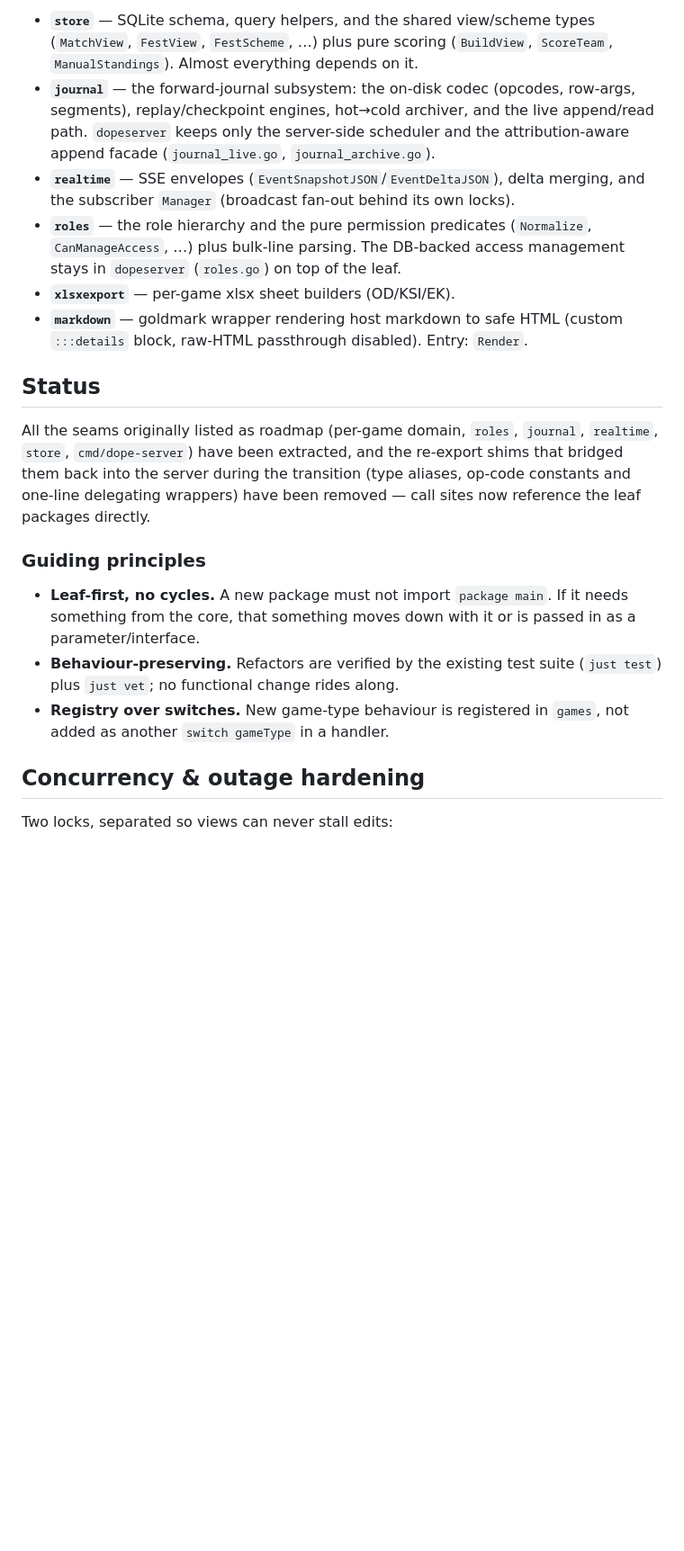
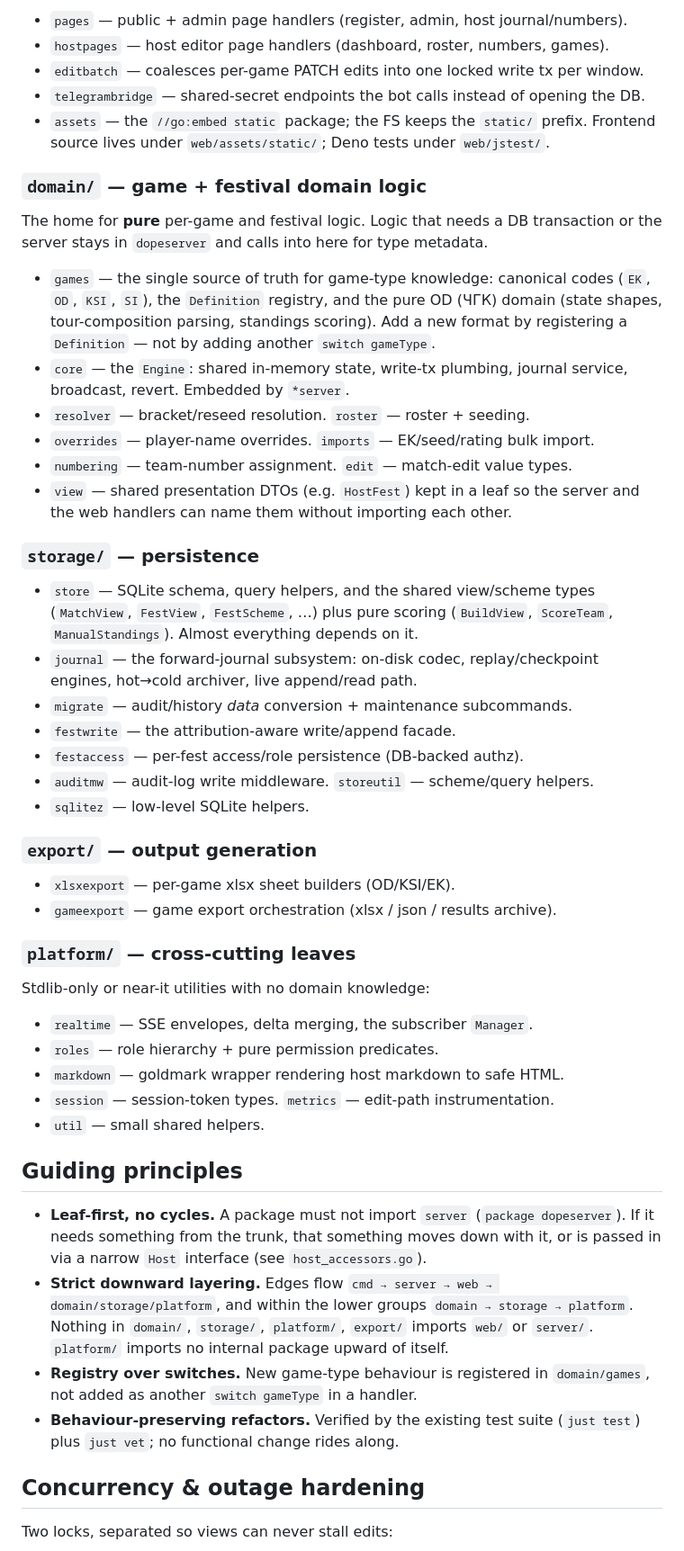
Before and after one commit to alexander-pecheny/dopesuite, a Markdown page: dope/ARCHITECTURE.md, the part around one of its changes. Shown at 90% size. GitHub-like rendering; blank space fills up the shorter version.

```diff
--- a/dope/ARCHITECTURE.md
+++ b/dope/ARCHITECTURE.md
@@ -67,37 +71,72 @@ stays in `dopeserver` and calls into `games` for the type metadata.
 
-- **`store`** — SQLite schema, query helpers, and the shared view/scheme types
+- `pages` — public + admin page handlers (register, admin, host journal/numbers).
+- `hostpages` — host editor page handlers (dashboard, roster, numbers, games).
+- `editbatch` — coalesces per-game PATCH edits into one locked write tx per window.
+- `telegrambridge` — shared-secret endpoints the bot calls instead of opening the DB.
+- `assets` — the `//go:embed static` package; the FS keeps the `static/` prefix.
+  Frontend source lives under `web/assets/static/`; Deno tests under `web/jstest/`.
+
+### `domain/` — game + festival domain logic
+
+The home for **pure** per-game and festival logic. Logic that needs a DB
+transaction or the server stays in `dopeserver` and calls into here for type
+metadata.
+
+- `games` — the single source of truth for game-type knowledge: canonical codes
+  (`EK`, `OD`, `KSI`, `SI`), the `Definition` registry, and the pure OD (ЧГК)
+  domain (state shapes, tour-composition parsing, standings scoring). Add a new
+  format by registering a `Definition` — not by adding another `switch gameType`.
+- `core` — the `Engine`: shared in-memory state, write-tx plumbing, journal
+  service, broadcast, revert. Embedded by `*server`.
+- `resolver` — bracket/reseed resolution. `roster` — roster + seeding.
+- `overrides` — player-name overrides. `imports` — EK/seed/rating bulk import.
+- `numbering` — team-number assignment. `edit` — match-edit value types.
+- `view` — shared presentation DTOs (e.g. `HostFest`) kept in a leaf so the
+  server and the web handlers can name them without importing each other.
+
+### `storage/` — persistence
+
+- `store` — SQLite schema, query helpers, and the shared view/scheme types
   (`MatchView`, `FestView`, `FestScheme`, …) plus pure scoring (`BuildView`,
   `ScoreTeam`, `ManualStandings`). Almost everything depends on it.
-- **`journal`** — the forward-journal subsystem: the on-disk codec (opcodes,
-  row-args, segments), replay/checkpoint engines, hot→cold archiver, and the
-  live append/read path. `dopeserver` keeps only the server-side scheduler and
-  the attribution-aware append facade (`journal_live.go`, `journal_archive.go`).
-- **`realtime`** — SSE envelopes (`EventSnapshotJSON`/`EventDeltaJSON`), delta
-  merging, and the subscriber `Manager` (broadcast fan-out behind its own locks).
-- **`roles`** — the role hierarchy and the pure permission predicates
-  (`Normalize`, `CanManageAccess`, …) plus bulk-line parsing. The DB-backed
-  access management stays in `dopeserver` (`roles.go`) on top of the leaf.
-- **`xlsxexport`** — per-game xlsx sheet builders (OD/KSI/EK).
-- **`markdown`** — goldmark wrapper rendering host markdown to safe HTML
-  (custom `:::details` block, raw-HTML passthrough disabled). Entry: `Render`.
+- `journal` — the forward-journal subsystem: on-disk codec, replay/checkpoint
+  engines, hot→cold archiver, live append/read path.
+- `migrate` — audit/history *data* conversion + maintenance subcommands.
+- `festwrite` — the attribution-aware write/append facade.
+- `festaccess` — per-fest access/role persistence (DB-backed authz).
+- `auditmw` — audit-log write middleware. `storeutil` — scheme/query helpers.
+- `sqlitez` — low-level SQLite helpers.
 
-## Status
+### `export/` — output generation
 
-All the seams originally listed as roadmap (per-game domain, `roles`, `journal`,
-`realtime`, `store`, `cmd/dope-server`) have been extracted, and the re-export
-shims that bridged them back into the server during the transition (type
-aliases, op-code constants and one-line delegating wrappers) have been removed —
-call sites now reference the leaf packages directly.
+- `xlsxexport` — per-game xlsx sheet builders (OD/KSI/EK).
+- `gameexport` — game export orchestration (xlsx / json / results archive).
 
-### Guiding principles
+### `platform/` — cross-cutting leaves
 
-- **Leaf-first, no cycles.** A new package must not import `package main`. If it
-  needs something from the core, that something moves down with it or is passed
-  in as a parameter/interface.
-- **Behaviour-preserving.** Refactors are verified by the existing test suite
+Stdlib-only or near-it utilities with no domain knowledge:
+
+- `realtime` — SSE envelopes, delta merging, the subscriber `Manager`.
+- `roles` — role hierarchy + pure permission predicates.
+- `markdown` — goldmark wrapper rendering host markdown to safe HTML.
+- `session` — session-token types. `metrics` — edit-path instrumentation.
+- `util` — small shared helpers.
+
+## Guiding principles
+
+- **Leaf-first, no cycles.** A package must not import `server` (`package
+  dopeserver`). If it needs something from the trunk, that something moves down
+  with it, or is passed in via a narrow `Host` interface (see
+  `host_accessors.go`).
+- **Strict downward layering.** Edges flow
+  `cmd → server → web → domain/storage/platform`, and within the lower groups
+  `domain → storage → platform`. Nothing in `domain/`, `storage/`, `platform/`,
+  `export/` imports `web/` or `server/`. `platform/` imports no internal package
+  upward of itself.
+- **Registry over switches.** New game-type behaviour is registered in
+  `domain/games`, not added as another `switch gameType` in a handler.
+- **Behaviour-preserving refactors.** Verified by the existing test suite
   (`just test`) plus `just vet`; no functional change rides along.
-- **Registry over switches.** New game-type behaviour is registered in `games`,
-  not added as another `switch gameType` in a handler.
 
 ## Concurrency & outage hardening
 
```
Also changed, not shown: other parts of dope/ARCHITECTURE.md (+56 -52 lines), dope/AGENTS.md (+39 -19 lines).
